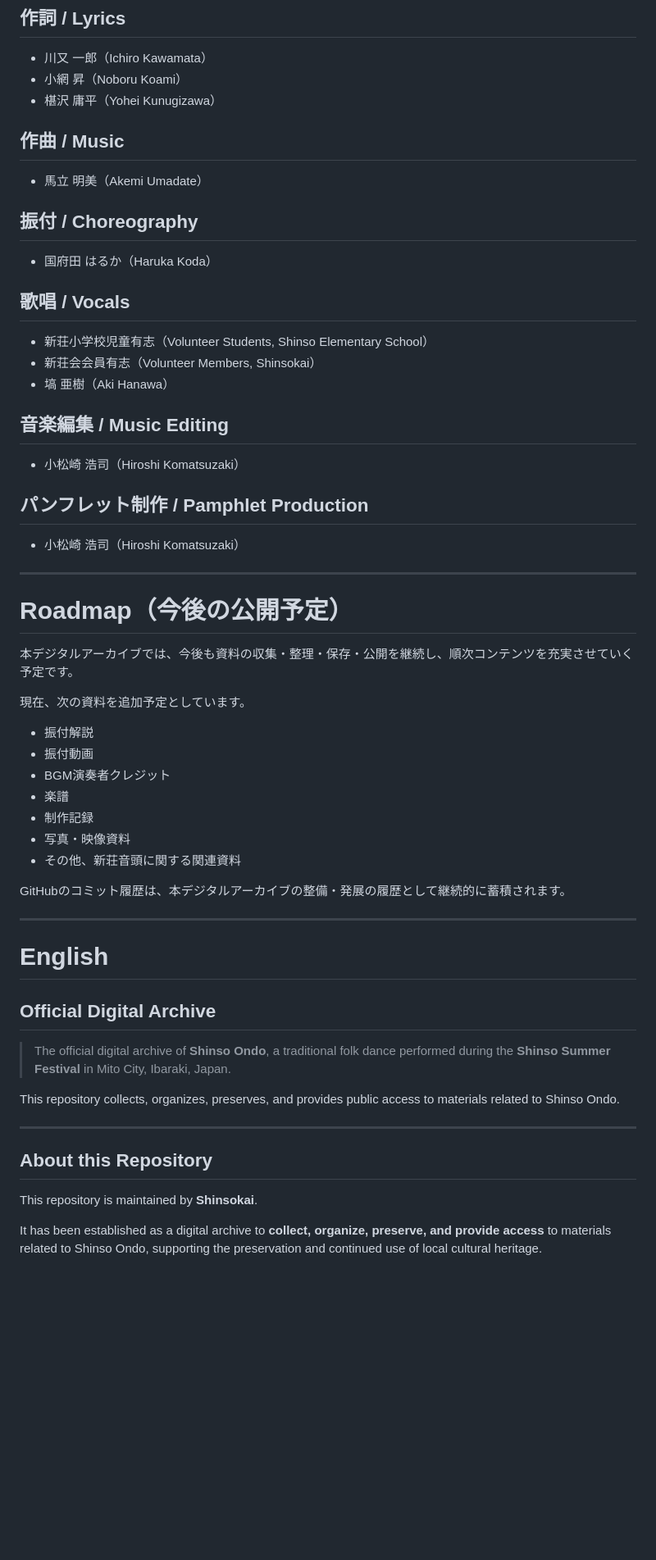
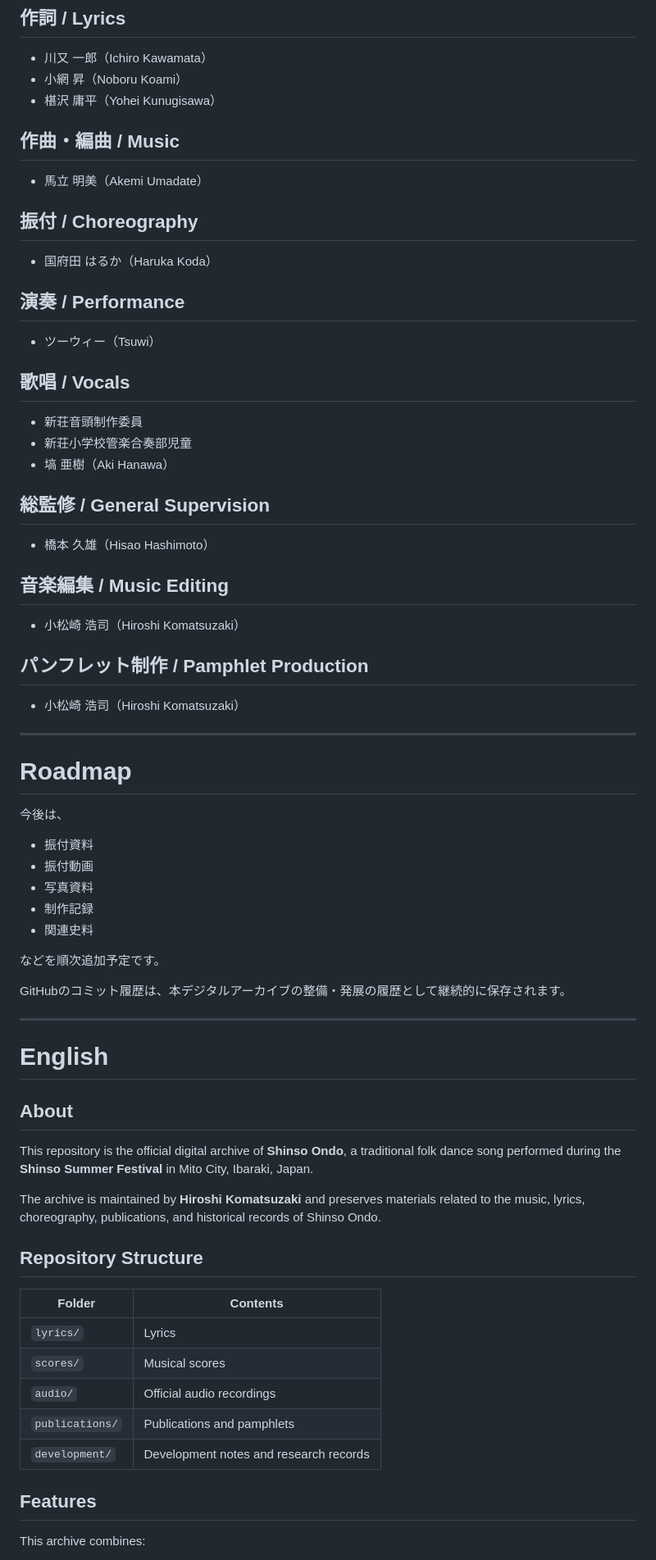
Before and after one commit to kojikomatsuzaki/shinso-ondo, a Markdown page: README.md, the part around one of its changes. Shown at 82% size. Rendered like a GitHub page; blank space fills up the shorter version.

```diff
--- a/README.md
+++ b/README.md
@@ -77,9 +88,9 @@ GitHubのコミット履歴（Commit History）は、本デジタルアーカイ
 
 - 川又 一郎（Ichiro Kawamata）
 - 小網 昇（Noboru Koami）
-- 椹沢 庸平（Yohei Kunugizawa）
+- 椹沢 庸平（Yohei Kunugisawa）
 
-## 作曲 / Music
+## 作曲・編曲 / Music
 
 - 馬立 明美（Akemi Umadate）
 
@@ -87,11 +98,19 @@ GitHubのコミット履歴（Commit History）は、本デジタルアーカイ
 
 - 国府田 はるか（Haruka Koda）
 
+## 演奏 / Performance
+
+- ツーウィー（Tsuwi）
+
 ## 歌唱 / Vocals
 
-- 新荘小学校児童有志（Volunteer Students, Shinso Elementary School）
-- 新荘会会員有志（Volunteer Members, Shinsokai）
+- 新荘音頭制作委員
+- 新荘小学校管楽合奏部児童
 - 塙 亜樹（Aki Hanawa）
+
+## 総監修 / General Supervision
+
+- 橋本 久雄（Hisao Hashimoto）
 
 ## 音楽編集 / Music Editing
 
@@ -103,37 +122,41 @@ GitHubのコミット履歴（Commit History）は、本デジタルアーカイ
 
 ---
 
-# Roadmap（今後の公開予定）
+# Roadmap
 
-本デジタルアーカイブでは、今後も資料の収集・整理・保存・公開を継続し、順次コンテンツを充実させていく予定です。
+今後は、
 
-現在、次の資料を追加予定としています。
+- 振付資料
+- 振付動画
+- 写真資料
+- 制作記録
+- 関連史料
 
-- 振付解説
-- 振付動画
-- BGM演奏者クレジット
-- 楽譜
-- 制作記録
-- 写真・映像資料
-- その他、新荘音頭に関する関連資料
+などを順次追加予定です。
 
-GitHubのコミット履歴は、本デジタルアーカイブの整備・発展の履歴として継続的に蓄積されます。
+GitHubのコミット履歴は、本デジタルアーカイブの整備・発展の履歴として継続的に保存されます。
 
 ---
 
 # English
 
-## Official Digital Archive
+## About
 
-> The official digital archive of **Shinso Ondo**, a traditional folk dance performed during the **Shinso Summer Festival** in Mito City, Ibaraki, Japan.
+This repository is the official digital archive of **Shinso Ondo**, a traditional folk dance song performed during the **Shinso Summer Festival** in Mito City, Ibaraki, Japan.
 
-This repository collects, organizes, preserves, and provides public access to materials related to Shinso Ondo.
+The archive is maintained by **Hiroshi Komatsuzaki** and preserves materials related to the music, lyrics, choreography, publications, and historical records of Shinso Ondo.
 
----
+## Repository Structure
 
-## About this Repository
+| Folder | Contents |
+|---------|----------|
+| `lyrics/` | Lyrics |
+| `scores/` | Musical scores |
+| `audio/` | Official audio recordings |
+| `publications/` | Publications and pamphlets |
+| `development/` | Development notes and research records |
 
-This repository is maintained by **Shinsokai**.
+## Features
 
-It has been established as a digital archive to **collect, organize, preserve, and provide access** to materials related to Shinso Ondo, supporting the preservation and continued use of local cultural heritage.
+This archive combines:
 
```
Also changed, not shown: other parts of README.md (+57 -95 lines).
